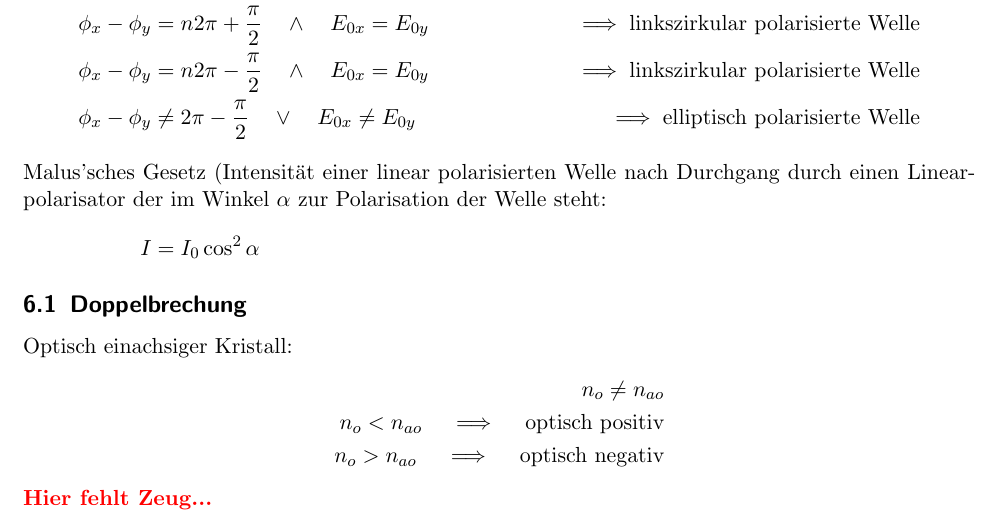
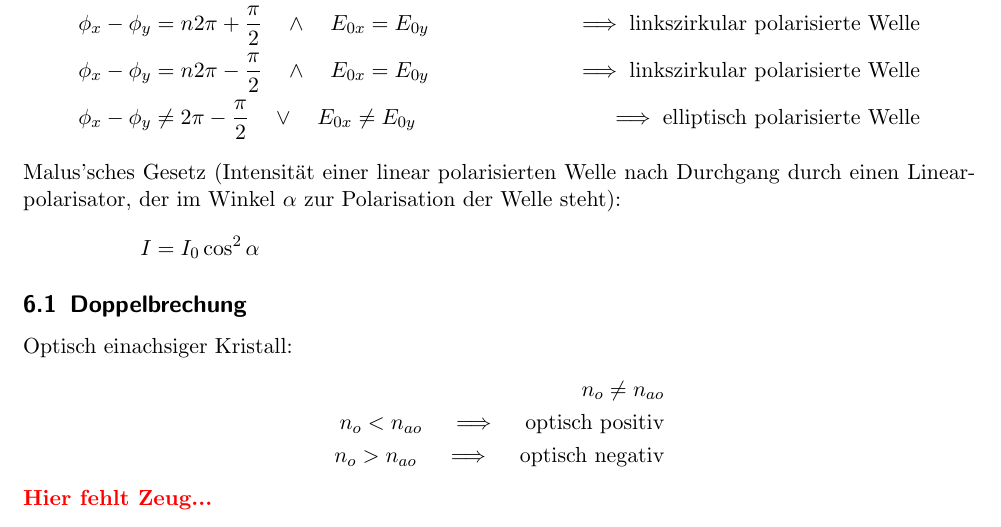
Before and after one commit to lino-lemmer/physik311_formelsammlung, a LaTeX document (Formelsammlung.tex): part of page 8 of 10, cut so that both start at the same text. Compiled offline with pdfLaTeX.

Commit message:
Klammer zu eingefügt

```diff
--- a/Formelsammlung.tex
+++ b/Formelsammlung.tex
@@ -260,7 +260,7 @@
 		\phi_x-\phi_y&=n2\pi+\frac{\pi}{2}\quad \land\quad E_{0x}=E_{0y}\quad &\implies\text{linkszirkular polarisierte Welle}\\
 		\phi_x-\phi_y&=n2\pi-\frac{\pi}{2}\quad \land\quad E_{0x}=E_{0y}&\implies\text{linkszirkular polarisierte Welle}\\
 		\phi_x-\phi_y&\neq 2\pi-\frac{\pi}{2}\quad \lor\quad E_{0x}\neq E_{0y}&\implies\text{elliptisch polarisierte Welle}\\
-		\intertext{Malus'sches Gesetz (Intensität einer linear polarisierten Welle nach Durchgang durch einen Linearpolarisator der im Winkel $\alpha$ zur Polarisation der Welle steht:}
+		\intertext{Malus'sches Gesetz (Intensität einer linear polarisierten Welle nach Durchgang durch einen Linearpolarisator, der im Winkel $\alpha$ zur Polarisation der Welle steht):}
 			I&=I_0\cos^2\alpha
 		\end{align*}
 
```
